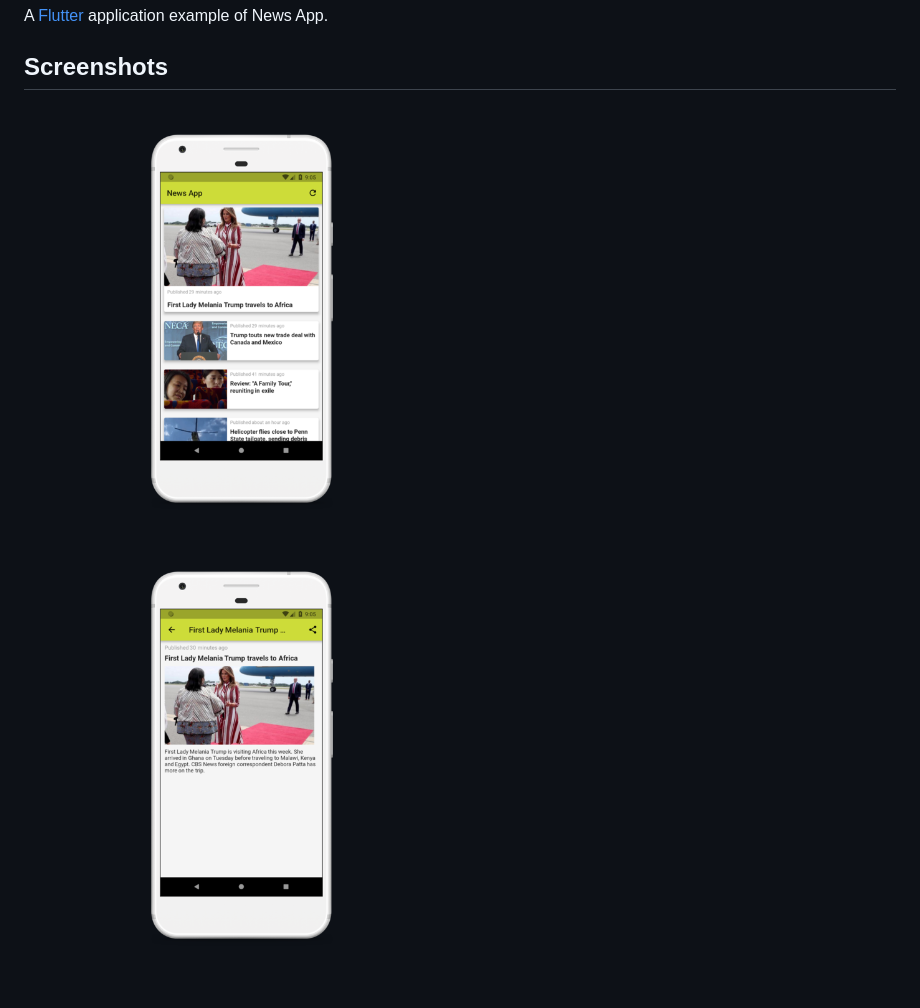
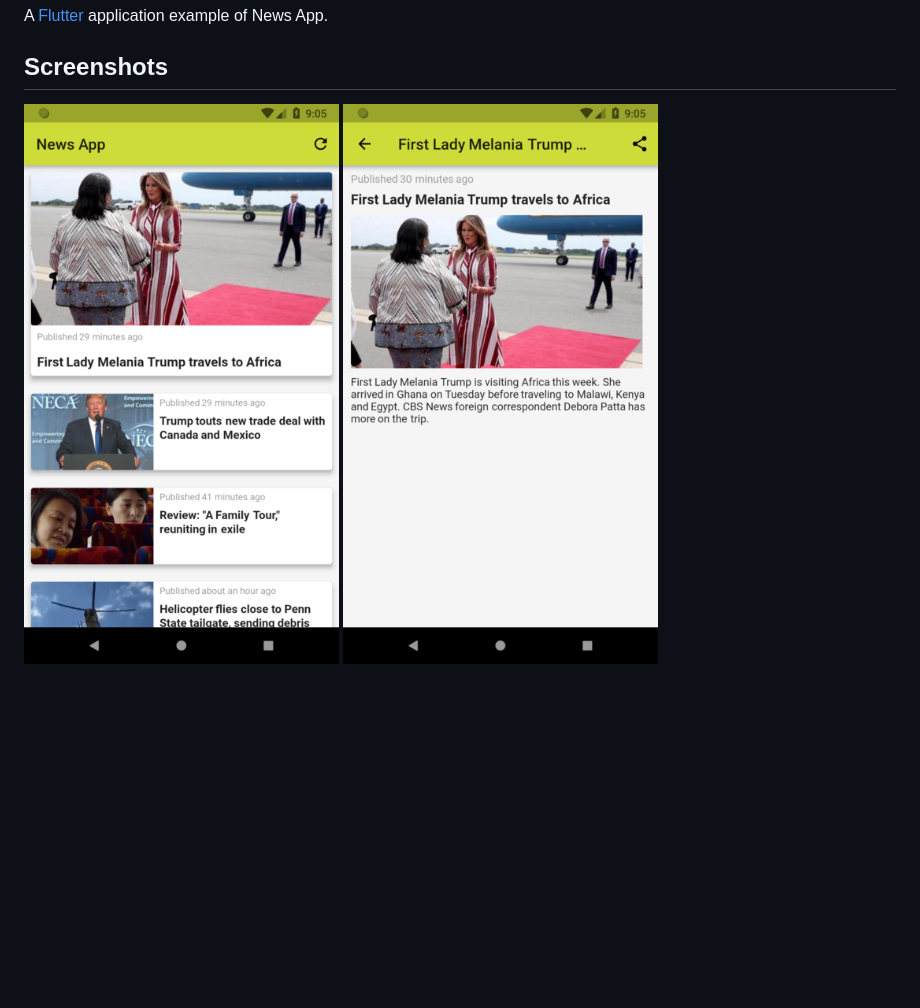
Before and after one commit to diego1araujo/flutter-news-app, a Markdown page: README.md, the part around the change. Drawn GitHub-style; pictures changed too: images/screenshot-01.png, images/screenshot-02.png; blank space fills up the shorter version.

Commit message:
Simple screenshots without mockup phone

```diff
--- a/README.md
+++ b/README.md
@@ -1,4 +1,5 @@
 A [Flutter](https://flutter.io/) application example of News App.
 
 ## Screenshots
-<img src="https://github.com/diego1araujo/flutter-news-app/blob/master/images/screenshot-01.png" width="50%" /> <img src="https://github.com/diego1araujo/flutter-news-app/blob/master/images/screenshot-02.png" width="50%" />
+![Home Screenshot](https://github.com/diego1araujo/flutter-news-app/blob/master/images/screenshot-01.png)
+![Detail Screenshot](https://github.com/diego1araujo/flutter-news-app/blob/master/images/screenshot-02.png)
```
